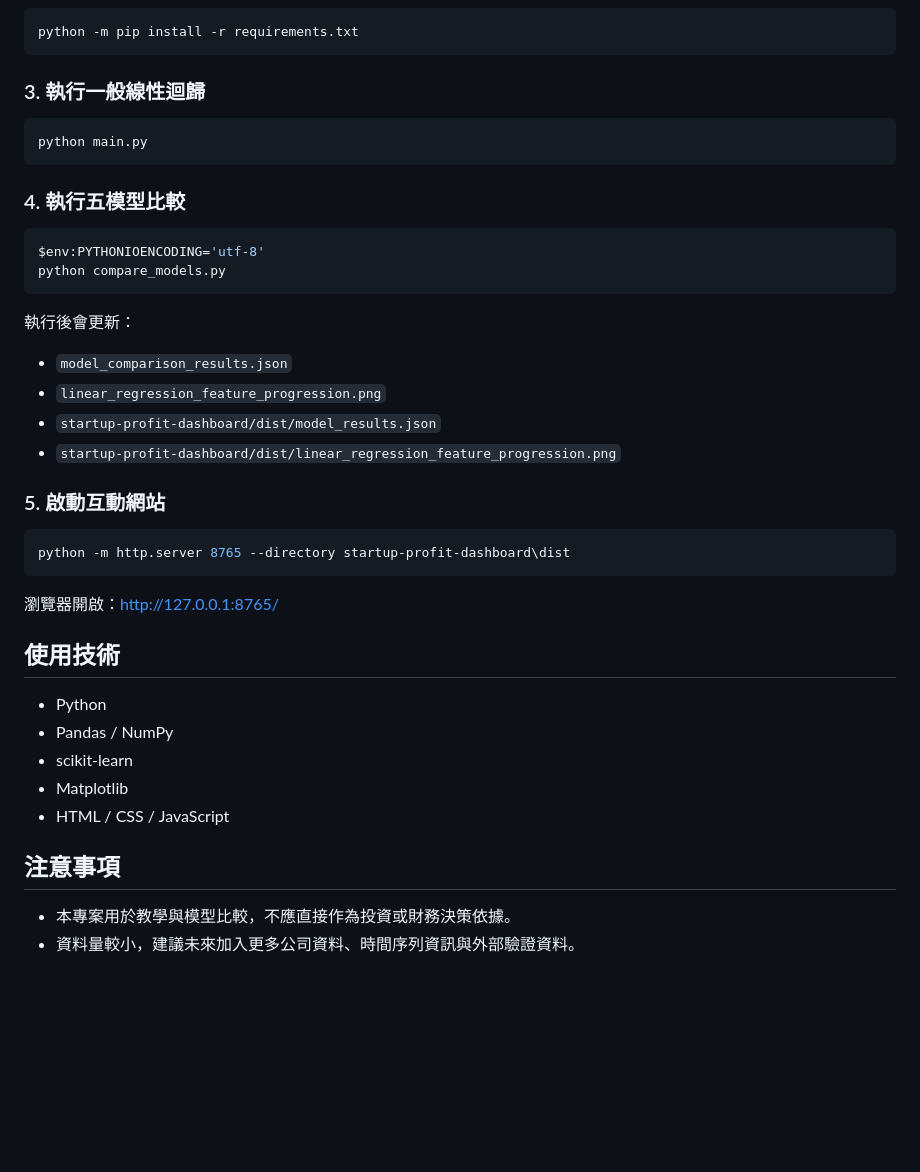
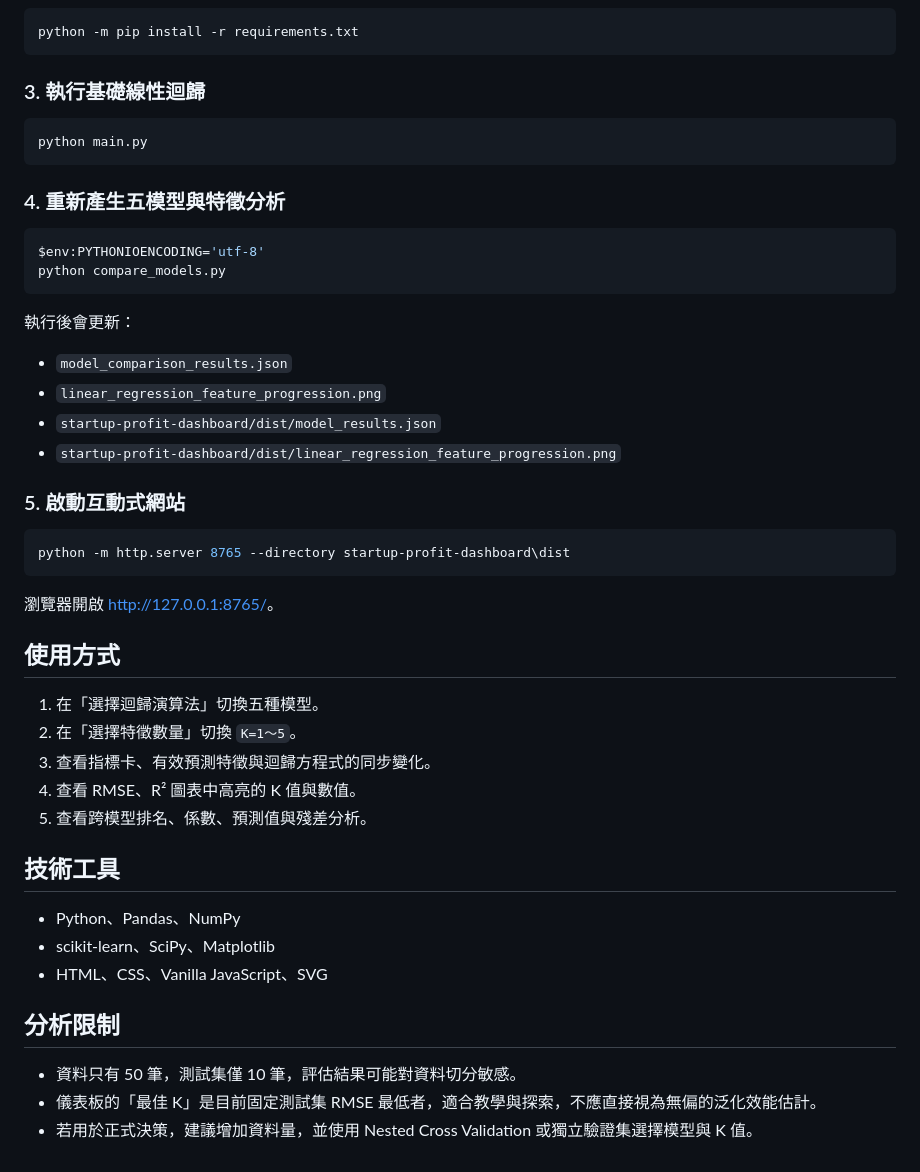
Before and after one commit to HuangYuhsiang8810/AIoT_1014_DIC_50-Startups, a Markdown page: README.md, the part around one of its changes. Rendered like a GitHub page; blank space fills up the shorter version.

````diff
--- a/README.md
+++ b/README.md
@@ -134,13 +97,13 @@ python -m venv .venv
 python -m pip install -r requirements.txt
 ```
 
-### 3. 執行一般線性迴歸
+### 3. 執行基礎線性迴歸
 
 ```powershell
 python main.py
 ```
 
-### 4. 執行五模型比較
+### 4. 重新產生五模型與特徵分析
 
 ```powershell
 $env:PYTHONIOENCODING='utf-8'
@@ -154,23 +117,30 @@ python compare_models.py
 - `startup-profit-dashboard/dist/model_results.json`
 - `startup-profit-dashboard/dist/linear_regression_feature_progression.png`
 
-### 5. 啟動互動網站
+### 5. 啟動互動式網站
 
 ```powershell
 python -m http.server 8765 --directory startup-profit-dashboard\dist
 ```
 
-瀏覽器開啟：<http://127.0.0.1:8765/>
+瀏覽器開啟 <http://127.0.0.1:8765/>。
 
-## 使用技術
+## 使用方式
 
-- Python
-- Pandas / NumPy
-- scikit-learn
-- Matplotlib
-- HTML / CSS / JavaScript
+1. 在「選擇迴歸演算法」切換五種模型。
+2. 在「選擇特徵數量」切換 `K=1～5`。
+3. 查看指標卡、有效預測特徵與迴歸方程式的同步變化。
+4. 查看 RMSE、R² 圖表中高亮的 K 值與數值。
+5. 查看跨模型排名、係數、預測值與殘差分析。
 
-## 注意事項
+## 技術工具
 
-- 本專案用於教學與模型比較，不應直接作為投資或財務決策依據。
-- 資料量較小，建議未來加入更多公司資料、時間序列資訊與外部驗證資料。
+- Python、Pandas、NumPy
+- scikit-learn、SciPy、Matplotlib
+- HTML、CSS、Vanilla JavaScript、SVG
+
+## 分析限制
+
+- 資料只有 50 筆，測試集僅 10 筆，評估結果可能對資料切分敏感。
+- 儀表板的「最佳 K」是目前固定測試集 RMSE 最低者，適合教學與探索，不應直接視為無偏的泛化效能估計。
+- 若用於正式決策，建議增加資料量，並使用 Nested Cross Validation 或獨立驗證集選擇模型與 K 值。
````
Also changed, not shown: other parts of README.md (+48 -85 lines), docs/CRISP-DM.md (+135 -98 lines).
